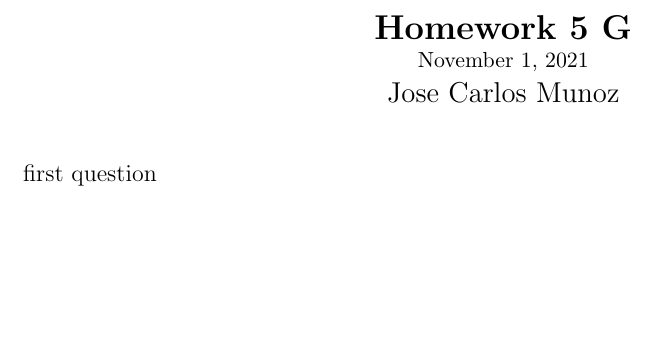
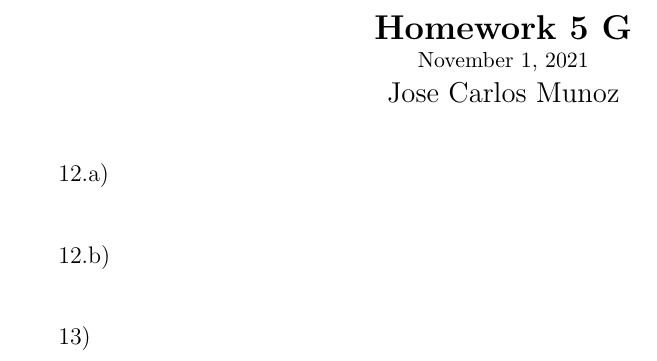
Before and after one commit to JoseCarlosMunoz12/DataMiningClass, a LaTeX problem sheet (HW 5/HW5_G.tex): part of the page, cut so that both start at the same text, the shorter picture padded with empty space. Compiled offline with pdfLaTeX.

Commit message:
Prepared HW5G
prepared HW5G

```diff
--- a/HW 5/HW5_G.tex
+++ b/HW 5/HW5_G.tex
@@ -38,5 +38,12 @@
     \large
     Jose Carlos Munoz
 \end{center}%===============================
-first question
+\par
+12.a)\\
+\par
+12.b)\\
+\par
+13)\\
+\par
+
 \end{document}
```
